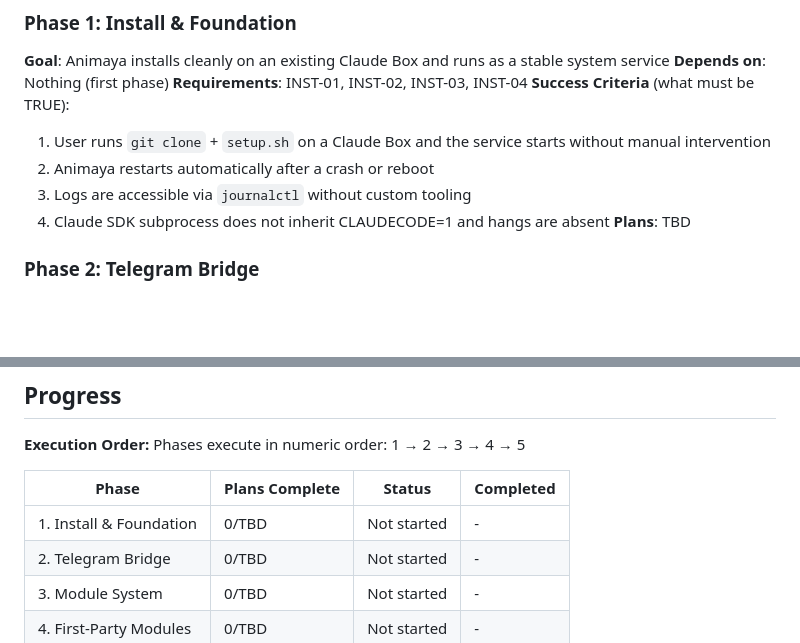
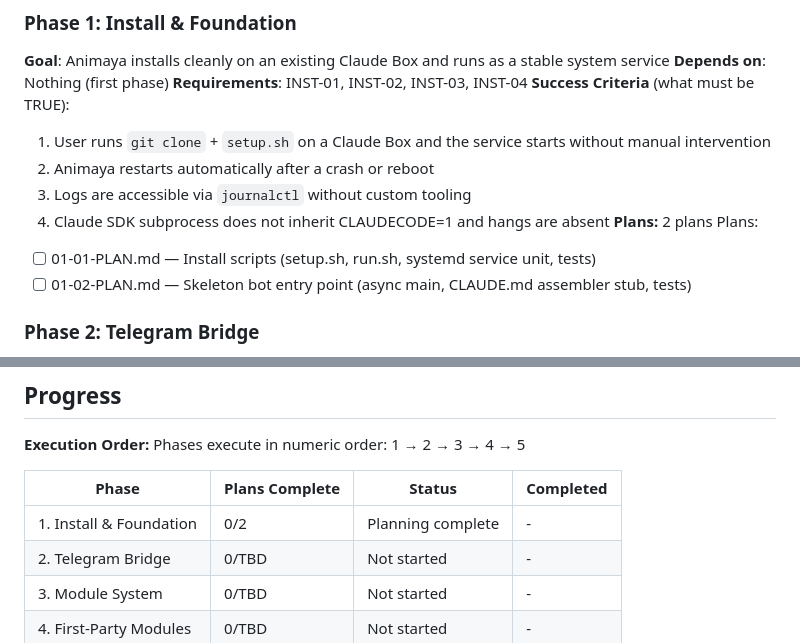
Before and after one commit to makscee/animaya, a Markdown page: .planning/ROADMAP.md, 2 parts joined by grey strips. GitHub-like rendering; blank space fills up the shorter version.

Commit message:
docs(01): create phase 1 install & foundation plans
Two parallel plans (Wave 1): install scripts (setup.sh, run.sh, systemd)
and skeleton bot entry point (async main, CLAUDE.md assembler stub).

Co-Authored-By: Claude Opus 4.6 (1M context) <noreply@anthropic.com>

```diff
--- a/.planning/ROADMAP.md
+++ b/.planning/ROADMAP.md
@@ -29,7 +29,10 @@ Decimal phases appear between their surrounding integers in numeric order.
   2. Animaya restarts automatically after a crash or reboot
   3. Logs are accessible via `journalctl` without custom tooling
   4. Claude SDK subprocess does not inherit CLAUDECODE=1 and hangs are absent
-**Plans**: TBD
+**Plans:** 2 plans
+Plans:
+- [ ] 01-01-PLAN.md — Install scripts (setup.sh, run.sh, systemd service unit, tests)
+- [ ] 01-02-PLAN.md — Skeleton bot entry point (async main, CLAUDE.md assembler stub, tests)
 
 ### Phase 2: Telegram Bridge
 **Goal**: Users can send messages via Telegram and receive streamed Claude Code responses reliably
@@ -87,7 +90,7 @@ Phases execute in numeric order: 1 → 2 → 3 → 4 → 5
 
 | Phase | Plans Complete | Status | Completed |
 |-------|----------------|--------|-----------|
-| 1. Install & Foundation | 0/TBD | Not started | - |
+| 1. Install & Foundation | 0/2 | Planning complete | - |
 | 2. Telegram Bridge | 0/TBD | Not started | - |
 | 3. Module System | 0/TBD | Not started | - |
 | 4. First-Party Modules | 0/TBD | Not started | - |
```
Also changed, not shown: 2 other files.
